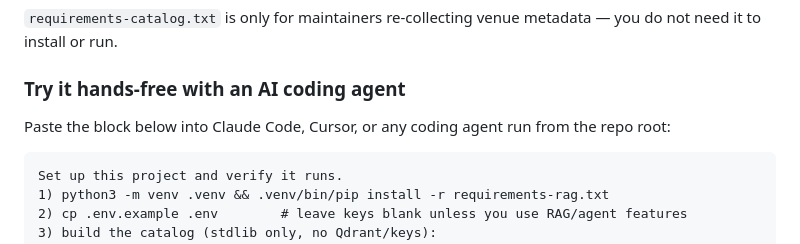
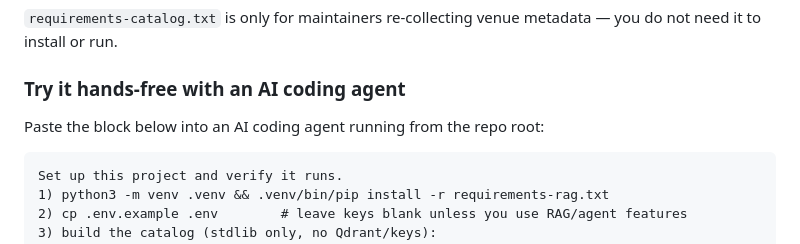
Before and after one commit to szxiulin/aipaperbase-agent, a Markdown page: README.md, the part around the change. Drawn GitHub-style.

````diff
--- a/README.md
+++ b/README.md
@@ -80,7 +80,7 @@ docker run -d -p 6333:6333 qdrant/qdrant
 
 ### Try it hands-free with an AI coding agent
 
-Paste the block below into Claude Code, Cursor, or any coding agent run from the repo root:
+Paste the block below into an AI coding agent running from the repo root:
 
 ```text
 Set up this project and verify it runs.
````
Also changed, not shown: README.zh-CN.md (+1 -1 lines).
